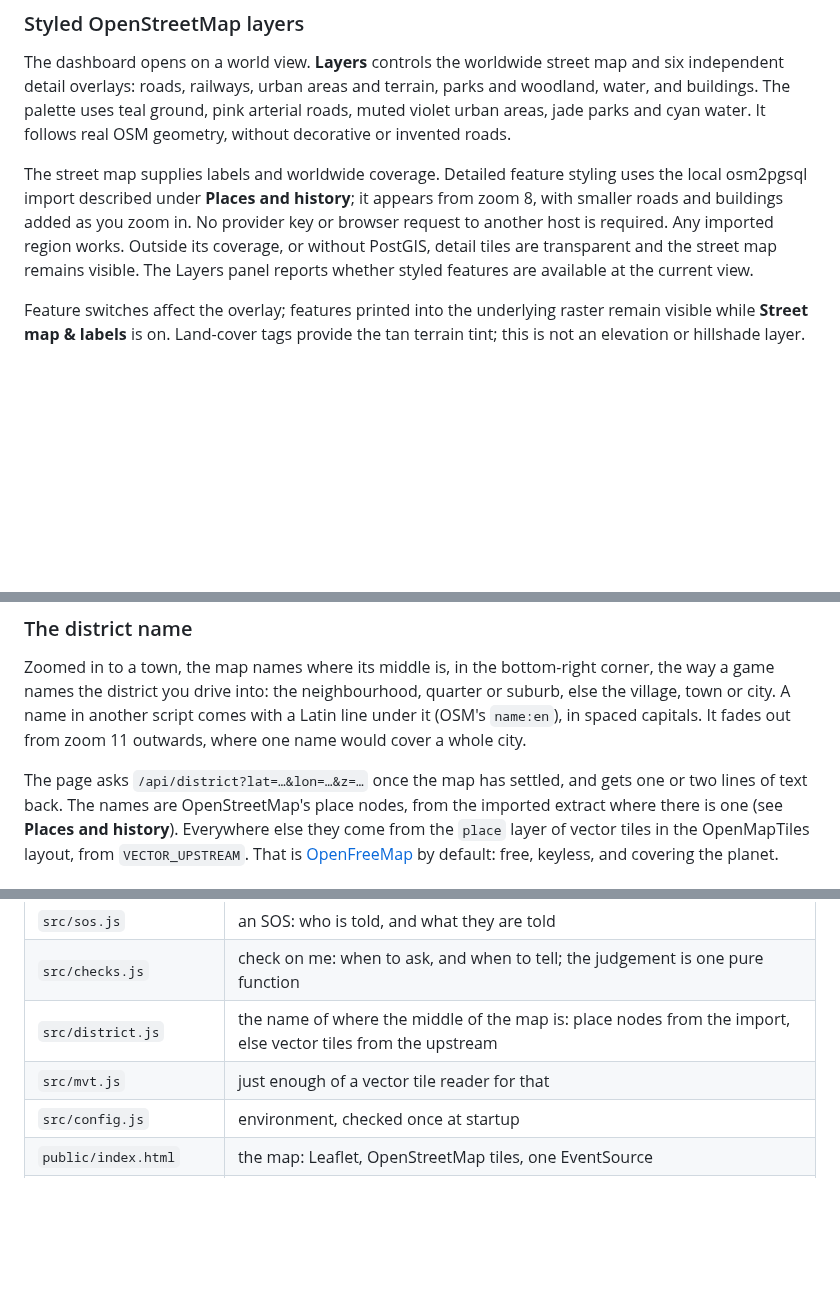
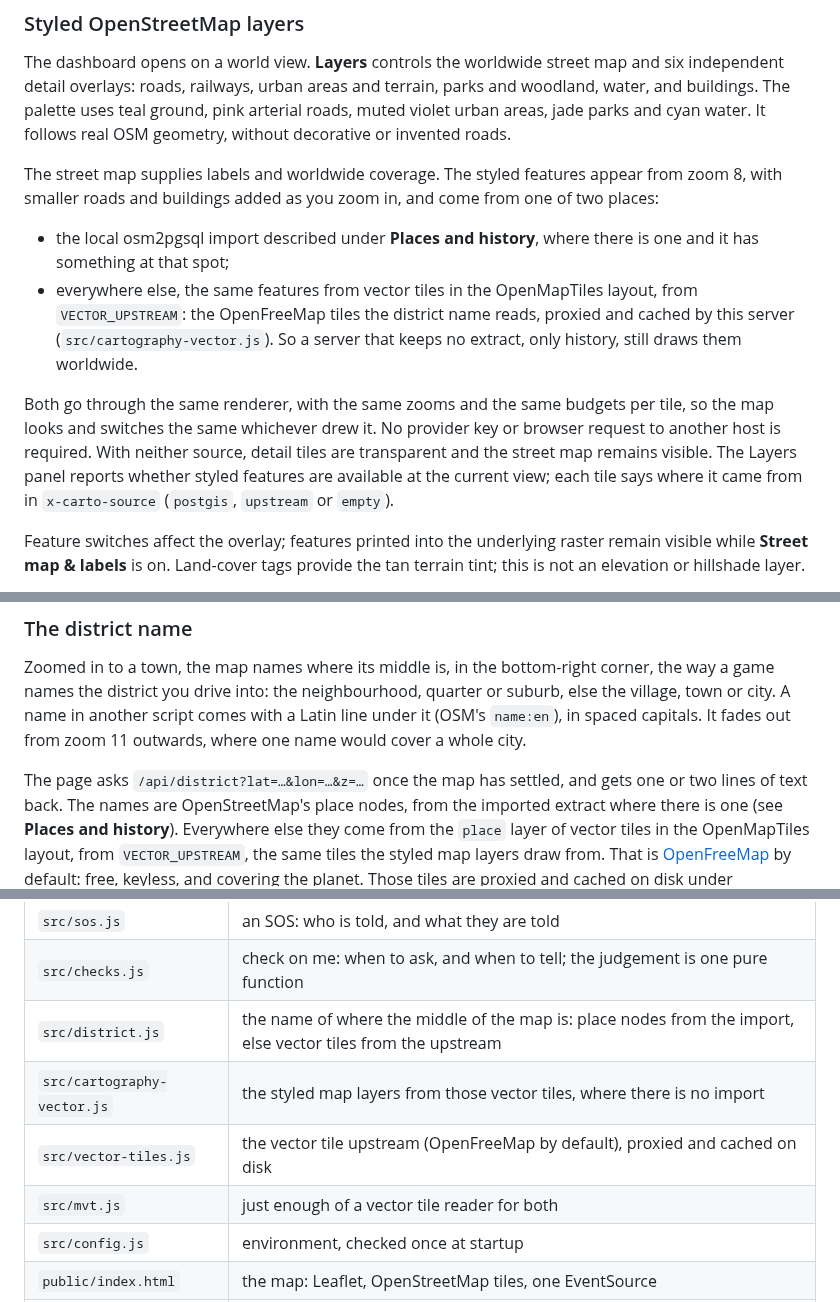
Before and after one commit to arashatt/livegeo, a Markdown page: README.md, 3 parts joined by grey strips. GitHub-like rendering; blank space fills up the shorter version.

```diff
--- a/README.md
+++ b/README.md
@@ -579,13 +579,25 @@ terrain, parks and woodland, water, and buildings. The palette uses teal
 ground, pink arterial roads, muted violet urban areas, jade parks and cyan
 water. It follows real OSM geometry, without decorative or invented roads.
 
-The street map supplies labels and worldwide coverage. Detailed feature
-styling uses the local osm2pgsql import described under **Places and history**;
-it appears from zoom 8, with smaller roads and buildings added as you zoom in.
-No provider key or browser request to another host is required. Any imported
-region works. Outside its coverage, or without PostGIS, detail tiles are
-transparent and the street map remains visible. The Layers panel reports
-whether styled features are available at the current view.
+The street map supplies labels and worldwide coverage. The styled features
+appear from zoom 8, with smaller roads and buildings added as you zoom in, and
+come from one of two places:
+
+- the local osm2pgsql import described under **Places and history**, where
+  there is one and it has something at that spot;
+- everywhere else, the same features from vector tiles in the OpenMapTiles
+  layout, from `VECTOR_UPSTREAM`: the OpenFreeMap tiles the district name
+  reads, proxied and cached by this server (`src/cartography-vector.js`).
+  So a server that keeps no extract, only history, still draws them
+  worldwide.
+
+Both go through the same renderer, with the same zooms and the same budgets
+per tile, so the map looks and switches the same whichever drew it. No
+provider key or browser request to another host is required. With neither
+source, detail tiles are transparent and the street map remains visible. The
+Layers panel reports whether styled features are available at the current
+view; each tile says where it came from in `x-carto-source` (`postgis`,
+`upstream` or `empty`).
 
 Feature switches affect the overlay; features printed into the underlying
 raster remain visible while **Street map & labels** is on. Land-cover tags
@@ -617,7 +629,8 @@ The page asks `/api/district?lat=…&lon=…&z=…` once the map has settled, an
 gets one or two lines of text back. The names are OpenStreetMap's place nodes,
 from the imported extract where there is one (see **Places and history**).
 Everywhere else they come from the `place` layer of vector tiles in the
-OpenMapTiles layout, from `VECTOR_UPSTREAM`. That is
+OpenMapTiles layout, from `VECTOR_UPSTREAM`, the same tiles the styled map
+layers draw from. That is
 [OpenFreeMap](https://openfreemap.org) by default: free, keyless, and covering
 the planet. Those tiles are proxied and cached on disk under
 `TILE_CACHE/vector` like the raster ones, so the browser still talks to
@@ -1210,7 +1223,9 @@ are, which is enough for a uptime check.
 | `src/sos.js` | an SOS: who is told, and what they are told |
 | `src/checks.js` | check on me: when to ask, and when to tell; the judgement is one pure function |
 | `src/district.js` | the name of where the middle of the map is: place nodes from the import, else vector tiles from the upstream |
-| `src/mvt.js` | just enough of a vector tile reader for that |
+| `src/cartography-vector.js` | the styled map layers from those vector tiles, where there is no import |
+| `src/vector-tiles.js` | the vector tile upstream (OpenFreeMap by default), proxied and cached on disk |
+| `src/mvt.js` | just enough of a vector tile reader for both |
 | `src/config.js` | environment, checked once at startup |
 | `public/index.html` | the map: Leaflet, OpenStreetMap tiles, one EventSource |
 | `public/live.html` | the page a live link opens |
```
Also changed, not shown: other parts of README.md (+1 -1 lines), docs/DESIGN-HANDOFF.md (+13 -0 lines), docs/design-handoff/15-layers.jpg (added), 12 other files.
